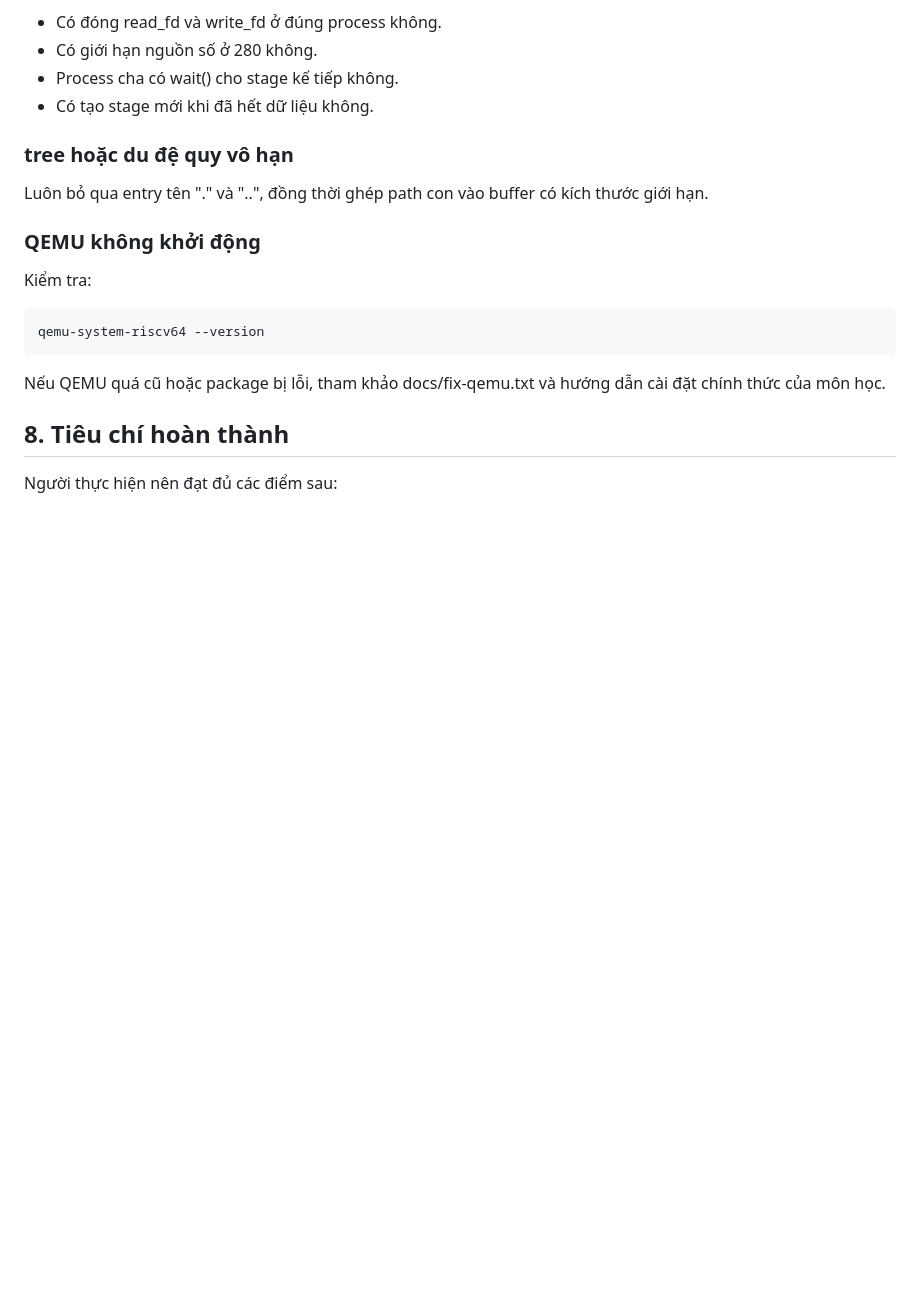
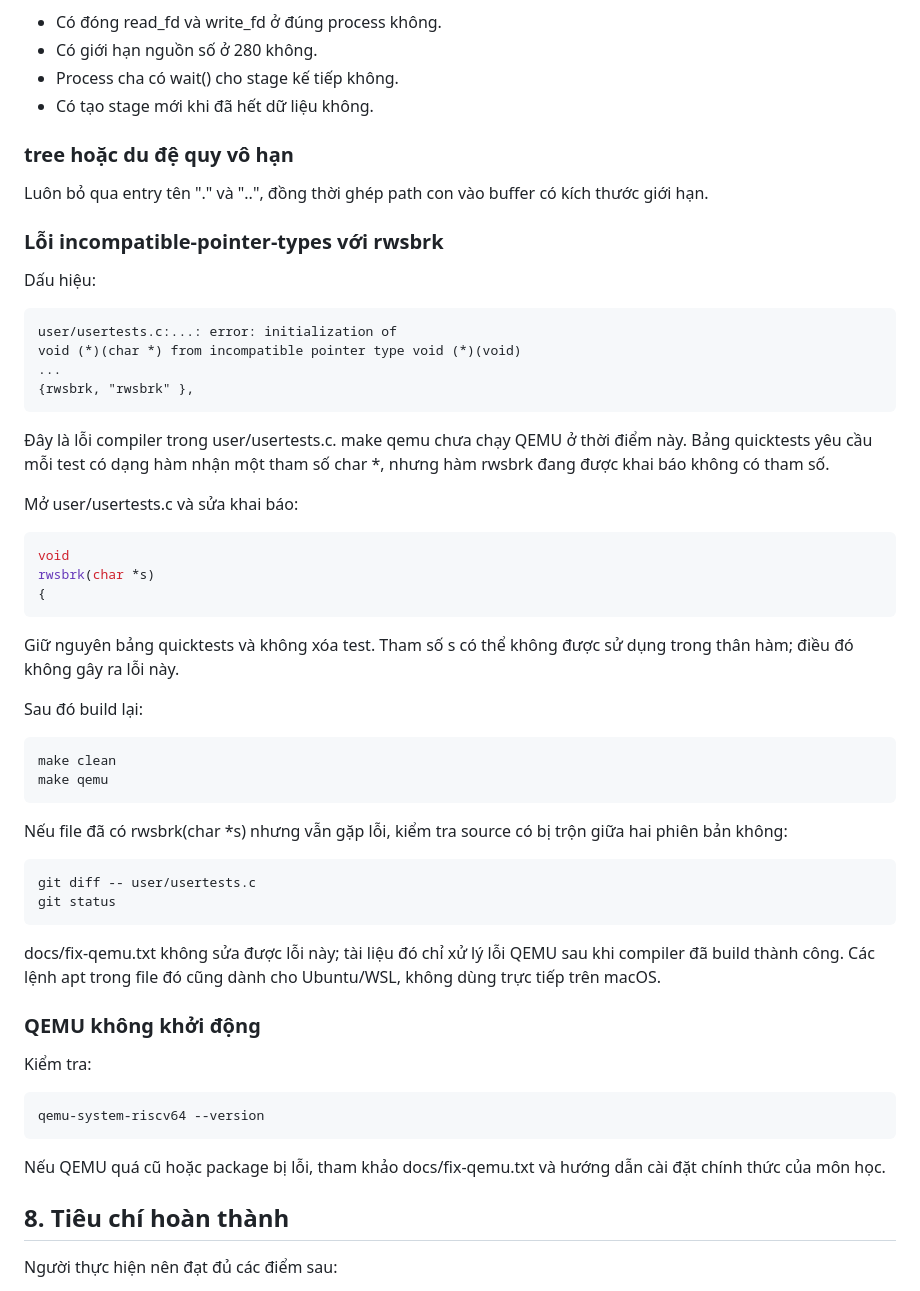
Before and after one commit to Hoaiduc195/os-xv6, a Markdown page: docs/xv6-lab01-guide.md, the part around the change. GitHub-like rendering; blank space fills up the shorter version.

```diff
--- a/docs/xv6-lab01-guide.md
+++ b/docs/xv6-lab01-guide.md
@@ -668,6 +668,45 @@ Kiểm tra:
 
 Luôn bỏ qua entry tên "." và "..", đồng thời ghép path con vào buffer có kích thước giới hạn.
 
+### Lỗi incompatible-pointer-types với rwsbrk
+
+Dấu hiệu:
+
+~~~text
+user/usertests.c:...: error: initialization of
+void (*)(char *) from incompatible pointer type void (*)(void)
+...
+{rwsbrk, "rwsbrk" },
+~~~
+
+Đây là lỗi compiler trong user/usertests.c. make qemu chưa chạy QEMU ở thời điểm này. Bảng quicktests yêu cầu mỗi test có dạng hàm nhận một tham số char *, nhưng hàm rwsbrk đang được khai báo không có tham số.
+
+Mở user/usertests.c và sửa khai báo:
+
+~~~c
+void
+rwsbrk(char *s)
+{
+~~~
+
+Giữ nguyên bảng quicktests và không xóa test. Tham số s có thể không được sử dụng trong thân hàm; điều đó không gây ra lỗi này.
+
+Sau đó build lại:
+
+~~~bash
+make clean
+make qemu
+~~~
+
+Nếu file đã có rwsbrk(char *s) nhưng vẫn gặp lỗi, kiểm tra source có bị trộn giữa hai phiên bản không:
+
+~~~bash
+git diff -- user/usertests.c
+git status
+~~~
+
+docs/fix-qemu.txt không sửa được lỗi này; tài liệu đó chỉ xử lý lỗi QEMU sau khi compiler đã build thành công. Các lệnh apt trong file đó cũng dành cho Ubuntu/WSL, không dùng trực tiếp trên macOS.
+
 ### QEMU không khởi động
 
 Kiểm tra:
```
Also changed, not shown: docs/xv6-lab01-knowledge.md (added, +483 -0 lines).
